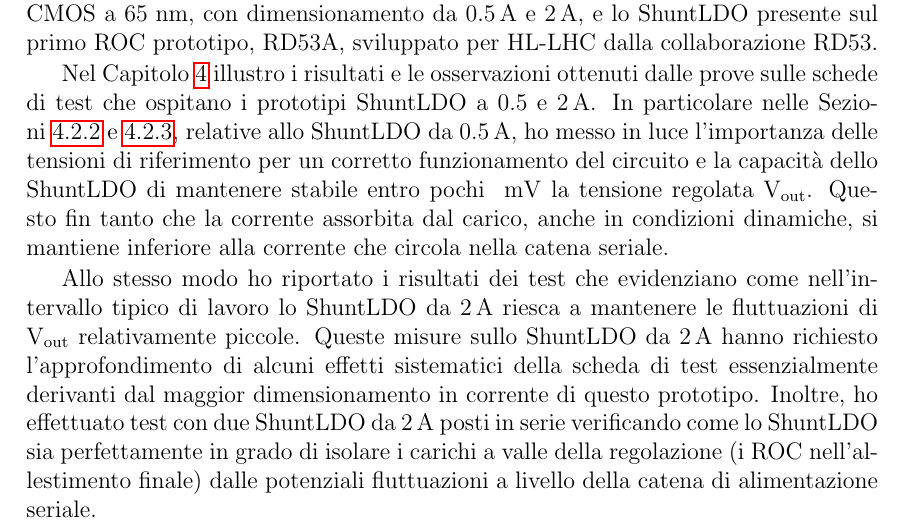
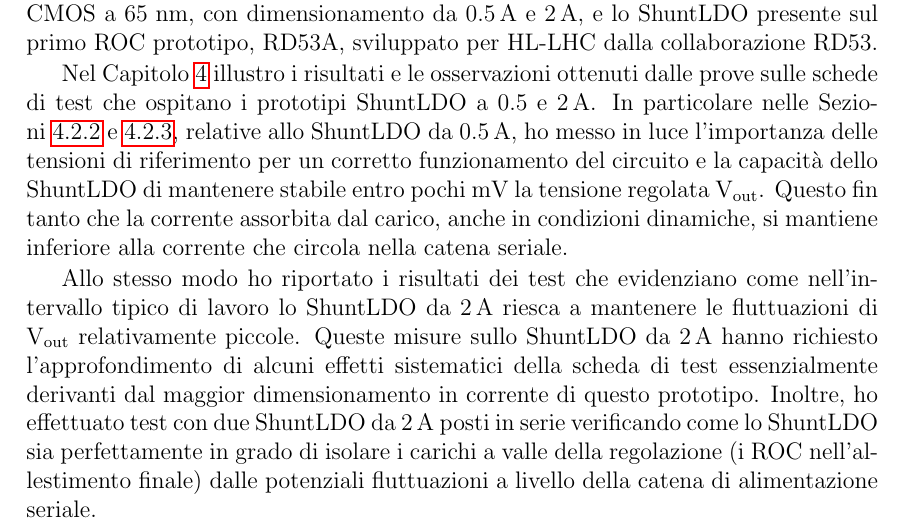
Before and after one commit to AndreaFiaschi/Tesi, a LaTeX thesis (latex.tex, which reads conclusioni.tex): part of page 93 of 98, cut so that both start at the same text. Compiled offline with pdfLaTeX.

Commit message:
Antonio: correzioni conclusioni.tex.

```diff
--- a/conclusioni.tex
+++ b/conclusioni.tex
@@ -8,7 +8,7 @@ L'alimentazione seriale basata su ShuntLDO, il nuovo schema di alimentazione sce
 
 
 Nel Capitolo~\ref{ch:caratShuntLDO} illustro i risultati e le osservazioni ottenuti dalle prove sulle schede di test che ospitano i prototipi ShuntLDO a $0.5$ e $2\A$.
-In particolare nelle Sezioni~\ref{EffettiSpuri} e~\ref{Voffset}, relative allo ShuntLDO da $0.5\A$, ho messo in luce l'importanza delle tensioni di riferimento per un corretto funzionamento del circuito e la capacità dello ShuntLDO di mantenere stabile entro pochi $\mV$ la tensione regolata $\mathrm{V_{out}}$.
+In particolare nelle Sezioni~\ref{EffettiSpuri} e~\ref{Voffset}, relative allo ShuntLDO da $0.5\A$, ho messo in luce l'importanza delle tensioni di riferimento per un corretto funzionamento del circuito e la capacità dello ShuntLDO di mantenere stabile entro pochi mV la tensione regolata $\mathrm{V_{out}}$.
 Questo fin tanto che la corrente assorbita dal carico, anche in condizioni dinamiche, si mantiene inferiore alla corrente che circola nella catena seriale.
 
 Allo stesso modo ho riportato i risultati dei test che evidenziano come nell'intervallo tipico di lavoro lo ShuntLDO da $2\A$ riesca a mantenere le fluttuazioni di $\mathrm{V_{out}}$ relativamente piccole. Queste misure sullo ShuntLDO da $2\A$ hanno richiesto l'approfondimento di alcuni effetti sistematici della scheda di test essenzialmente derivanti dal maggior dimensionamento in corrente di questo prototipo.
```
